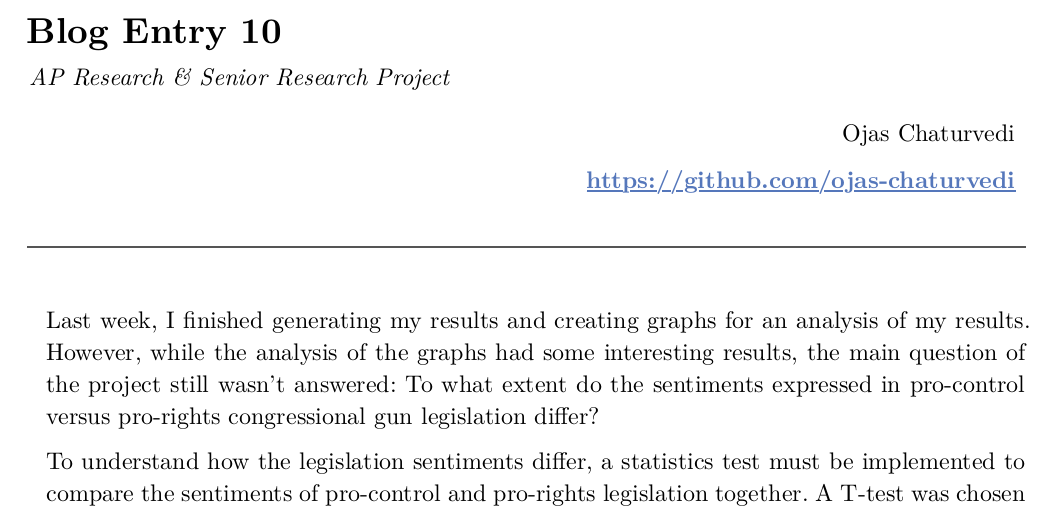
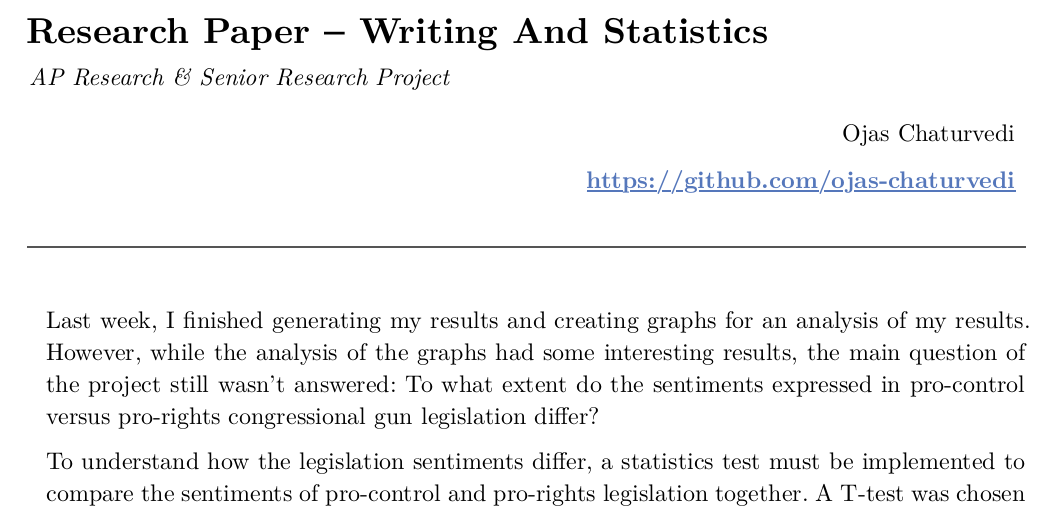
Before and after one commit to ojas-chaturvedi/NLP-Gun-Legislation, a Typst document (blogs/Blog entry 10.typ): part of page 1 of 2, cut at the place of the change. The pictures show the PDF file blogs/Blog entry 10.pdf that the author committed with the source.

Commit message:
Update title of blog

```diff
--- a/blogs/Blog entry 10.typ
+++ b/blogs/Blog entry 10.typ
@@ -1,6 +1,6 @@
 #import "@local/typst-templates:0.1.0": general_template
 #show: general_template.with(
-  title: "Blog Entry 10",
+  title: "Research Paper -- Writing And Statistics",
   prefix: [_AP Research & Senior Research Project_],
   authors: none,
   suffix: [#link("https://github.com/ojas-chaturvedi")],
```
Also changed, not shown: blogs/Blog entry 10.pdf.
